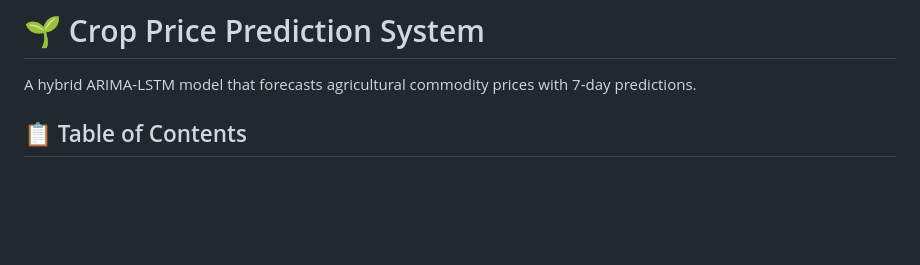
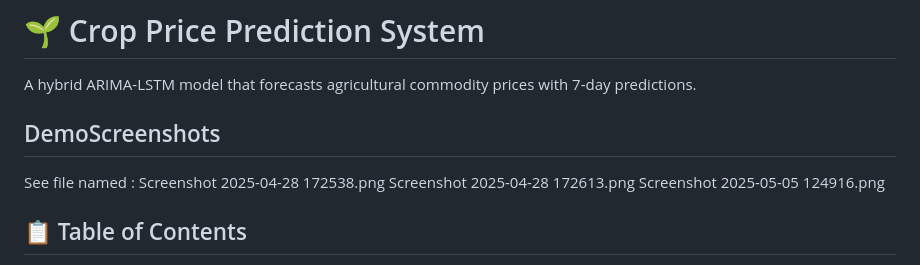
Before and after one commit to Azees03/crop-price-prediction, a Markdown page: README.md, the part around the change. Drawn GitHub-style; blank space fills up the shorter version.

```diff
--- a/README.md
+++ b/README.md
@@ -2,7 +2,11 @@
 
 A hybrid ARIMA-LSTM model that forecasts agricultural commodity prices with 7-day predictions.
 
-
+##  DemoScreenshots
+See file named :
+Screenshot 2025-04-28 172538.png
+Screenshot 2025-04-28 172613.png
+Screenshot 2025-05-05 124916.png
 
 ## 📋 Table of Contents
 - [Features](#-features)
```
